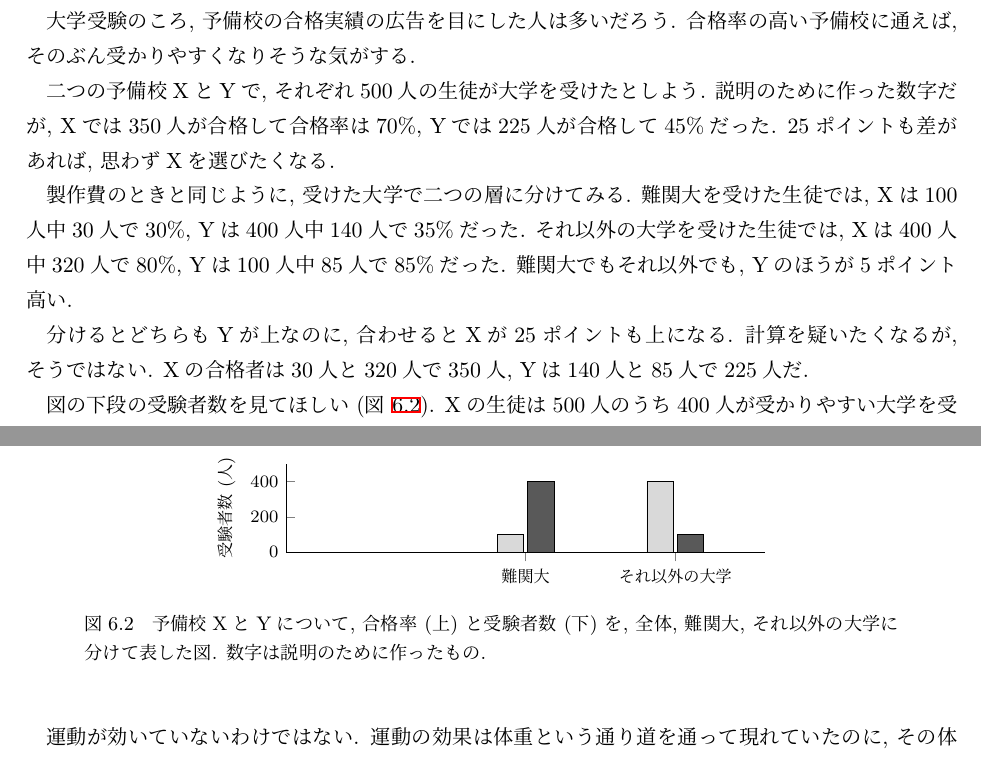
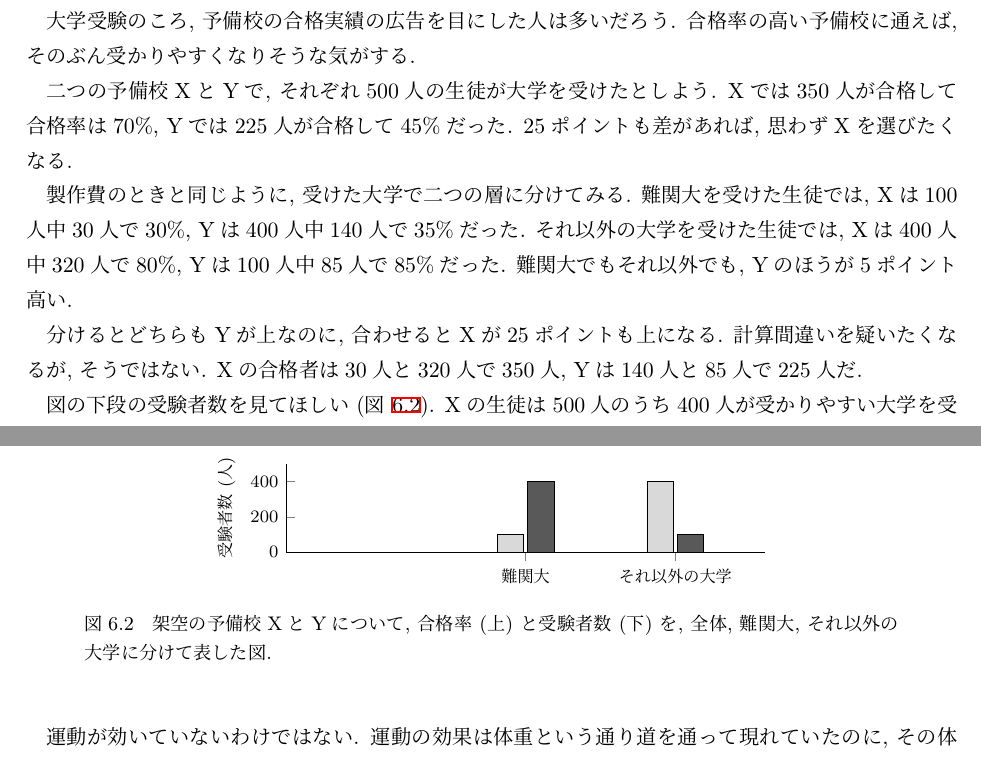
Before and after one commit to lioskM/textbook_statistics, a LaTeX document (chapters/main_v2.tex, which reads chapters/v2_ch06_cause.tex): two parts of pages 39 and 40 of 49, joined at a grey line, cut so that both start at the same text. Compiled offline with pLaTeX and dvipdfmx.

Commit message:
第6章の三か所を直す: 「説明のために作った数字だが」を消し, 図のキャプションを「架空の予備校XとY」に, 「計算を疑いたくなる」を「計算間違いを疑いたくなる」に (49ページ エラー0)
Co-Authored-By: Claude Opus 5.5 <noreply@anthropic.com>

```diff
--- a/chapters/v2_ch06_cause.tex
+++ b/chapters/v2_ch06_cause.tex
@@ -91,7 +91,7 @@
     合格率の高い予備校に通えば, そのぶん受かりやすくなりそうな気がする.
 
     二つの予備校XとYで, それぞれ500人の生徒が大学を受けたとしよう.
-    説明のために作った数字だが, Xでは350人が合格して合格率は70\%, Yでは225人が合格して45\%だった.
+    Xでは350人が合格して合格率は70\%, Yでは225人が合格して45\%だった.
     25ポイントも差があれば, 思わずXを選びたくなる.
 
     製作費のときと同じように, 受けた大学で二つの層に分けてみる.
@@ -100,7 +100,7 @@
     難関大でもそれ以外でも, Yのほうが5ポイント高い.
 
     分けるとどちらもYが上なのに, 合わせるとXが25ポイントも上になる.
-    計算を疑いたくなるが, そうではない.
+    計算間違いを疑いたくなるが, そうではない.
     Xの合格者は30人と320人で350人, Yは140人と85人で225人だ.
 
     図の下段の受験者数を見てほしい (\cref{fig:ch06-juku}).
@@ -112,7 +112,7 @@
     \begin{figure}[htbp]
       \centering
       \input{../figures/tikz/ch06_juku.tex}
-      \caption{予備校XとYについて, 合格率 (上) と受験者数 (下) を, 全体, 難関大, それ以外の大学に分けて表した図. 数字は説明のために作ったもの.}
+      \caption{架空の予備校XとYについて, 合格率 (上) と受験者数 (下) を, 全体, 難関大, それ以外の大学に分けて表した図.}
       \label{fig:ch06-juku}
     \end{figure}
 
```
